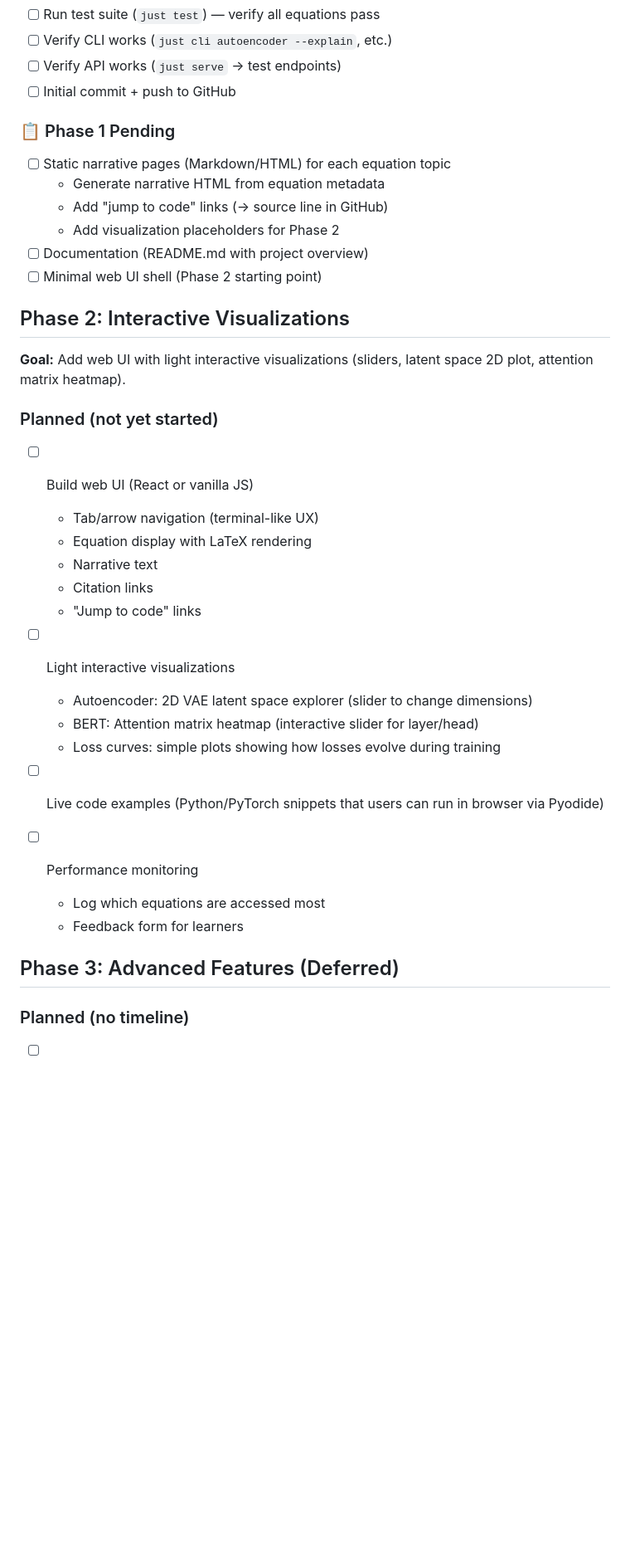
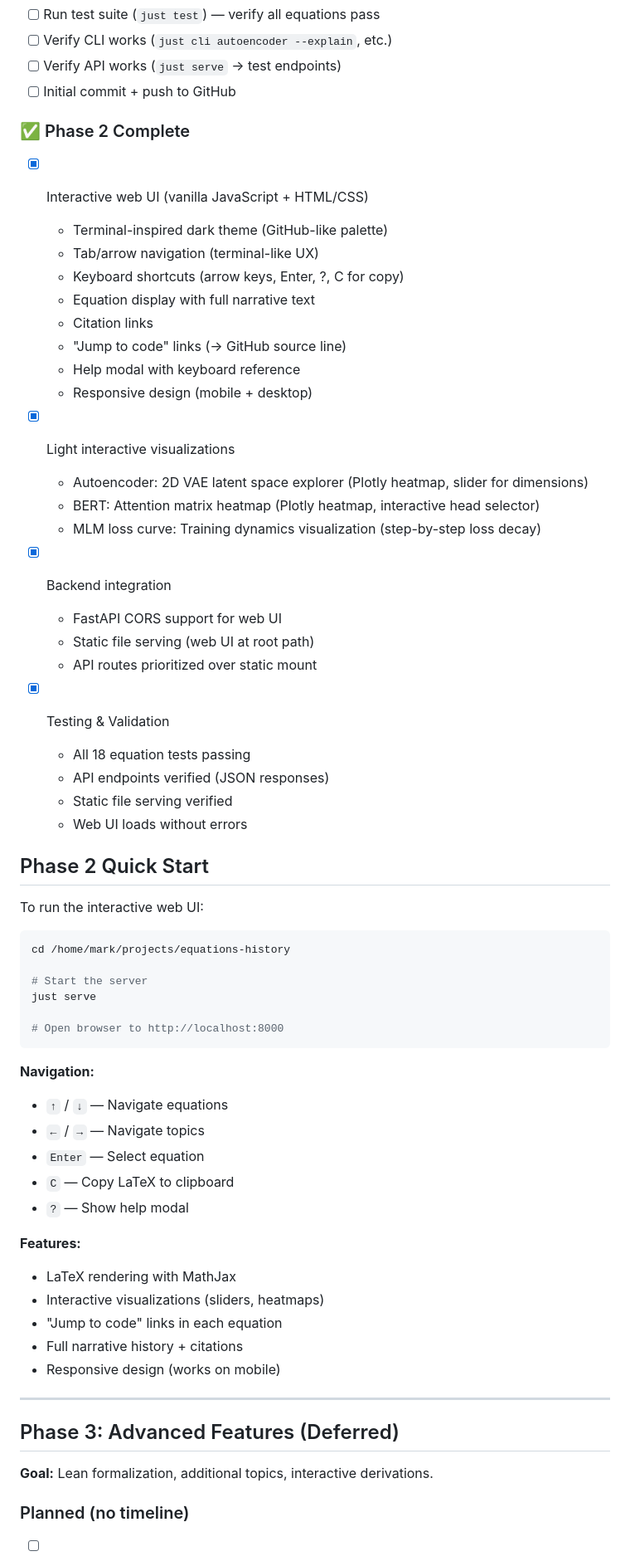
Before and after one commit to baseline0/equations-history, a Markdown page: TODO.md, the part around the change. Shown at 83% size. GitHub-like rendering; blank space fills up the shorter version.

Commit message:
docs: Update TODO.md with Phase 2 completion and quick start guide

````diff
--- a/TODO.md
+++ b/TODO.md
@@ -20,38 +20,65 @@ Traceable, code-grounded equation narratives for learning ML math.
 - [ ] Verify API works (`just serve` → test endpoints)
 - [ ] Initial commit + push to GitHub
 
-### 📋 Phase 1 Pending
-- [ ] Static narrative pages (Markdown/HTML) for each equation topic
-  - Generate narrative HTML from equation metadata
-  - Add "jump to code" links (→ source line in GitHub)
-  - Add visualization placeholders for Phase 2
-- [ ] Documentation (README.md with project overview)
-- [ ] Minimal web UI shell (Phase 2 starting point)
+### ✅ Phase 2 Complete
+- [x] Interactive web UI (vanilla JavaScript + HTML/CSS)
+  - Terminal-inspired dark theme (GitHub-like palette)
+  - Tab/arrow navigation (terminal-like UX)
+  - Keyboard shortcuts (arrow keys, Enter, ?, C for copy)
+  - Equation display with full narrative text
+  - Citation links
+  - "Jump to code" links (→ GitHub source line)
+  - Help modal with keyboard reference
+  - Responsive design (mobile + desktop)
 
-## Phase 2: Interactive Visualizations
+- [x] Light interactive visualizations
+  - Autoencoder: 2D VAE latent space explorer (Plotly heatmap, slider for dimensions)
+  - BERT: Attention matrix heatmap (Plotly heatmap, interactive head selector)
+  - MLM loss curve: Training dynamics visualization (step-by-step loss decay)
 
-**Goal:** Add web UI with light interactive visualizations (sliders, latent space 2D plot, attention matrix heatmap).
+- [x] Backend integration
+  - FastAPI CORS support for web UI
+  - Static file serving (web UI at root path)
+  - API routes prioritized over static mount
 
-### Planned (not yet started)
-- [ ] Build web UI (React or vanilla JS)
-  - Tab/arrow navigation (terminal-like UX)
-  - Equation display with LaTeX rendering
-  - Narrative text
-  - Citation links
-  - "Jump to code" links
+- [x] Testing & Validation
+  - All 18 equation tests passing
+  - API endpoints verified (JSON responses)
+  - Static file serving verified
+  - Web UI loads without errors
 
-- [ ] Light interactive visualizations
-  - Autoencoder: 2D VAE latent space explorer (slider to change dimensions)
-  - BERT: Attention matrix heatmap (interactive slider for layer/head)
-  - Loss curves: simple plots showing how losses evolve during training
+## Phase 2 Quick Start
 
-- [ ] Live code examples (Python/PyTorch snippets that users can run in browser via Pyodide)
+To run the interactive web UI:
 
-- [ ] Performance monitoring
-  - Log which equations are accessed most
-  - Feedback form for learners
+```bash
+cd /home/mark/projects/equations-history
+
+# Start the server
+just serve
+
+# Open browser to http://localhost:8000
+```
+
+**Navigation:**
+- `↑` / `↓` — Navigate equations
+- `←` / `→` — Navigate topics
+- `Enter` — Select equation
+- `C` — Copy LaTeX to clipboard
+- `?` — Show help modal
+
+**Features:**
+- LaTeX rendering with MathJax
+- Interactive visualizations (sliders, heatmaps)
+- "Jump to code" links in each equation
+- Full narrative history + citations
+- Responsive design (works on mobile)
+
+---
 
 ## Phase 3: Advanced Features (Deferred)
+
+**Goal:** Lean formalization, additional topics, interactive derivations.
 
 ### Planned (no timeline)
 - [ ] Lean formalization (optional)
````
